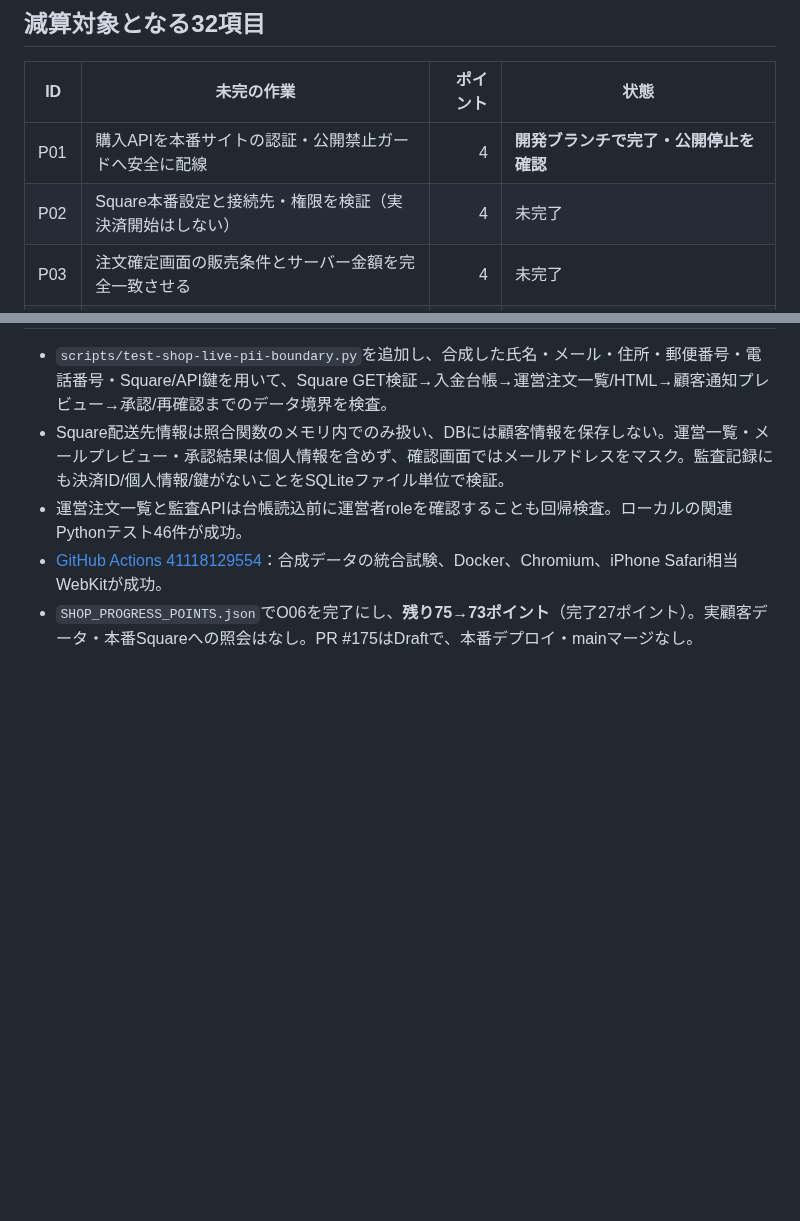
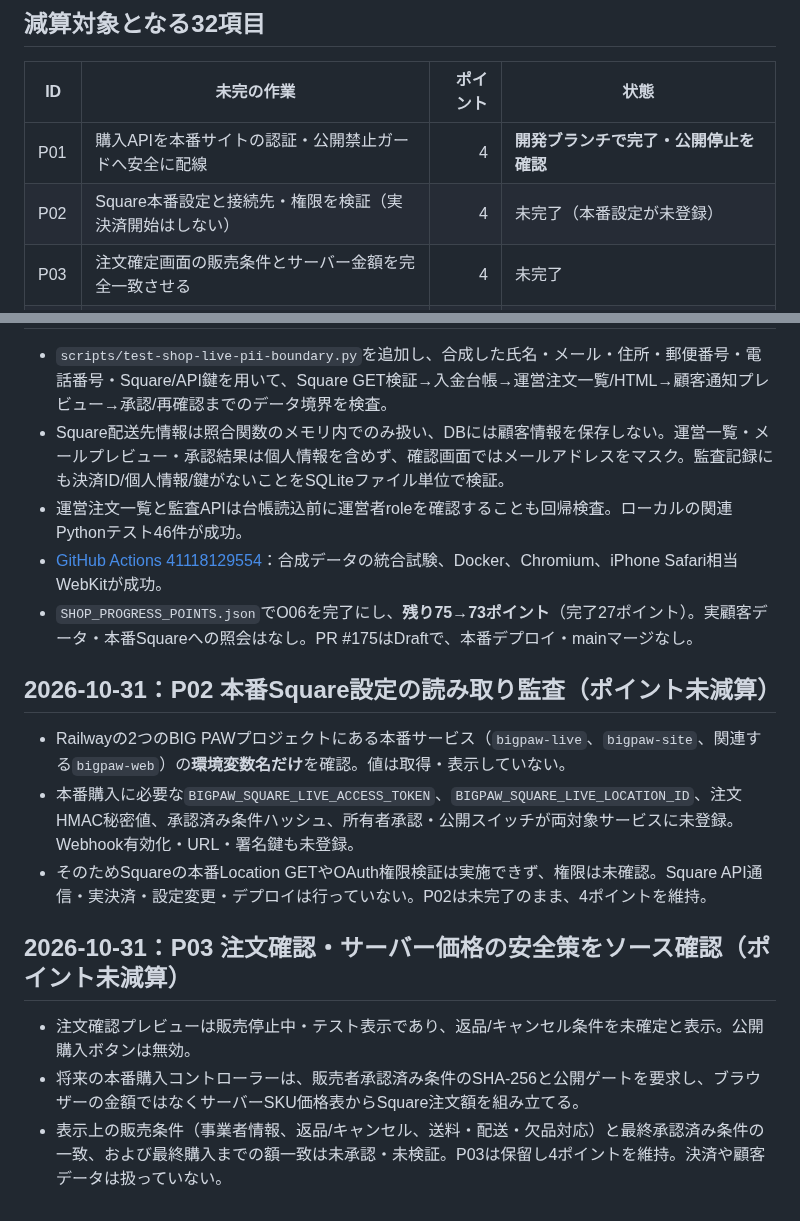
Before and after one commit to yoshiyukimoro-pixel/bigpaw, a Markdown page: SHOP_COUNTDOWN.md, 2 parts joined by grey strips. Drawn GitHub-style; blank space fills up the shorter version.

Commit message:
docs: document pending launch requirements

```diff
--- a/SHOP_COUNTDOWN.md
+++ b/SHOP_COUNTDOWN.md
@@ -29,7 +29,7 @@
 | ID | 未完の作業 | ポイント | 状態 |
 |---|---|---:|---|
 | P01 | 購入APIを本番サイトの認証・公開禁止ガードへ安全に配線 | 4 | **開発ブランチで完了・公開停止を確認** |
-| P02 | Square本番設定と接続先・権限を検証（実決済開始はしない） | 4 | 未完了 |
+| P02 | Square本番設定と接続先・権限を検証（実決済開始はしない） | 4 | 未完了（本番設定が未登録） |
 | P03 | 注文確定画面の販売条件とサーバー金額を完全一致させる | 4 | 未完了 |
 | P04 | Square本番相当のJPY決済・配送情報を端から端まで検証 | 4 | 未完了 |
 | P05 | 通信断・二重クリック・再試行の重複決済防止を確認 | 3 | **完了**（模擬Square/ブラウザーテスト） |
@@ -158,3 +158,16 @@
 - 運営注文一覧と監査APIは台帳読込前に運営者roleを確認することも回帰検査。ローカルの関連Pythonテスト46件が成功。
 - [GitHub Actions 41118129554](https://github.com/yoshiyukimoro-pixel/bigpaw/actions/runs/41118129554)：合成データの統合試験、Docker、Chromium、iPhone Safari相当WebKitが成功。
 - `SHOP_PROGRESS_POINTS.json`でO06を完了にし、**残り75→73ポイント**（完了27ポイント）。実顧客データ・本番Squareへの照会はなし。PR #175はDraftで、本番デプロイ・mainマージなし。
+
+
+## 2026-10-31：P02 本番Square設定の読み取り監査（ポイント未減算）
+
+- Railwayの2つのBIG PAWプロジェクトにある本番サービス（`bigpaw-live`、`bigpaw-site`、関連する`bigpaw-web`）の**環境変数名だけ**を確認。値は取得・表示していない。
+- 本番購入に必要な`BIGPAW_SQUARE_LIVE_ACCESS_TOKEN`、`BIGPAW_SQUARE_LIVE_LOCATION_ID`、注文HMAC秘密値、承認済み条件ハッシュ、所有者承認・公開スイッチが両対象サービスに未登録。Webhook有効化・URL・署名鍵も未登録。
+- そのためSquareの本番Location GETやOAuth権限検証は実施できず、権限は未確認。Square API通信・実決済・設定変更・デプロイは行っていない。P02は未完了のまま、4ポイントを維持。
+
+## 2026-10-31：P03 注文確認・サーバー価格の安全策をソース確認（ポイント未減算）
+
+- 注文確認プレビューは販売停止中・テスト表示であり、返品/キャンセル条件を未確定と表示。公開購入ボタンは無効。
+- 将来の本番購入コントローラーは、販売者承認済み条件のSHA-256と公開ゲートを要求し、ブラウザーの金額ではなくサーバーSKU価格表からSquare注文額を組み立てる。
+- 表示上の販売条件（事業者情報、返品/キャンセル、送料・配送・欠品対応）と最終承認済み条件の一致、および最終購入までの額一致は未承認・未検証。P03は保留し4ポイントを維持。決済や顧客データは扱っていない。
```
